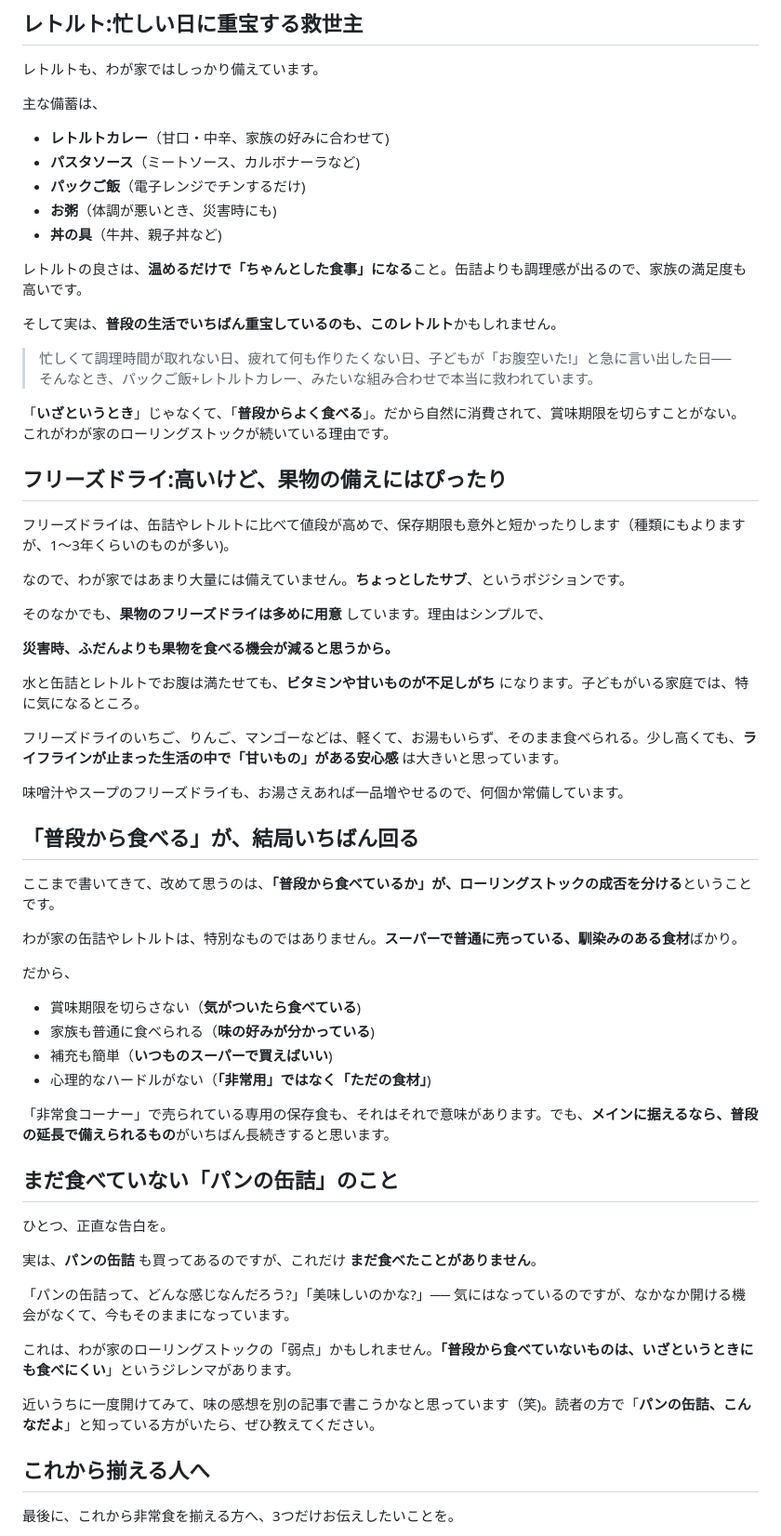
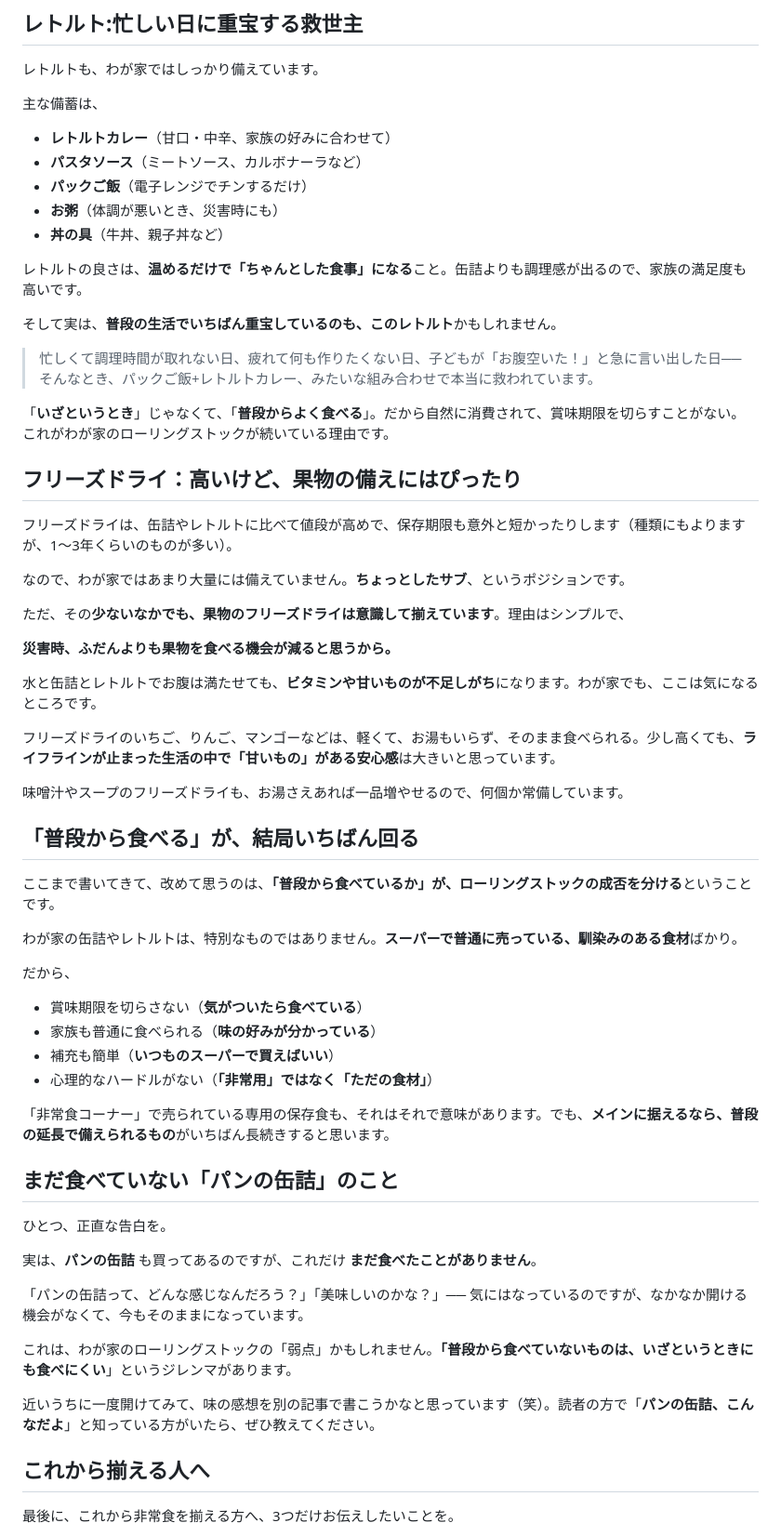
Before and after one commit to bousai-blog/bousai-blog.github.io, a Markdown page: posts/2026-02-26-canned-retort-freezedry.md, the part around one of its changes. Shown at 93% size. Rendered like a GitHub page.

Commit message:
第5回記事を修正: フリーズドライと果物の表現を正確に、コンビーフの表記修正、句読点・カッコを全角に統一、子どもの記述をわが家視点に

```diff
--- a/posts/2026-02-26-canned-retort-freezedry.md
+++ b/posts/2026-02-26-canned-retort-freezedry.md
@@ -46,33 +46,33 @@
 
 主な備蓄は、
 
-- **レトルトカレー**（甘口・中辛、家族の好みに合わせて)
-- **パスタソース**（ミートソース、カルボナーラなど)
-- **パックご飯**（電子レンジでチンするだけ)
-- **お粥**（体調が悪いとき、災害時にも)
-- **丼の具**（牛丼、親子丼など)
+- **レトルトカレー**（甘口・中辛、家族の好みに合わせて）
+- **パスタソース**（ミートソース、カルボナーラなど）
+- **パックご飯**（電子レンジでチンするだけ）
+- **お粥**（体調が悪いとき、災害時にも）
+- **丼の具**（牛丼、親子丼など）
 
 レトルトの良さは、**温めるだけで「ちゃんとした食事」になる**こと。缶詰よりも調理感が出るので、家族の満足度も高いです。
 
 そして実は、**普段の生活でいちばん重宝しているのも、このレトルト**かもしれません。
 
-> 忙しくて調理時間が取れない日、疲れて何も作りたくない日、子どもが「お腹空いた!」と急に言い出した日── そんなとき、パックご飯+レトルトカレー、みたいな組み合わせで本当に救われています。
+> 忙しくて調理時間が取れない日、疲れて何も作りたくない日、子どもが「お腹空いた！」と急に言い出した日── そんなとき、パックご飯+レトルトカレー、みたいな組み合わせで本当に救われています。
 
 「**いざというとき**」じゃなくて、「**普段からよく食べる**」。だから自然に消費されて、賞味期限を切らすことがない。これがわが家のローリングストックが続いている理由です。
 
-## フリーズドライ:高いけど、果物の備えにはぴったり
+## フリーズドライ：高いけど、果物の備えにはぴったり
 
-フリーズドライは、缶詰やレトルトに比べて値段が高めで、保存期限も意外と短かったりします（種類にもよりますが、1〜3年くらいのものが多い)。
+フリーズドライは、缶詰やレトルトに比べて値段が高めで、保存期限も意外と短かったりします（種類にもよりますが、1〜3年くらいのものが多い）。
 
 なので、わが家ではあまり大量には備えていません。**ちょっとしたサブ**、というポジションです。
 
-そのなかでも、**果物のフリーズドライは多めに用意** しています。理由はシンプルで、
+ただ、その**少ないなかでも、果物のフリーズドライは意識して揃えています**。理由はシンプルで、
 
 **災害時、ふだんよりも果物を食べる機会が減ると思うから。**
 
-水と缶詰とレトルトでお腹は満たせても、**ビタミンや甘いものが不足しがち** になります。子どもがいる家庭では、特に気になるところ。
+水と缶詰とレトルトでお腹は満たせても、**ビタミンや甘いものが不足しがち**になります。わが家でも、ここは気になるところです。
 
-フリーズドライのいちご、りんご、マンゴーなどは、軽くて、お湯もいらず、そのまま食べられる。少し高くても、**ライフラインが止まった生活の中で「甘いもの」がある安心感** は大きいと思っています。
+フリーズドライのいちご、りんご、マンゴーなどは、軽くて、お湯もいらず、そのまま食べられる。少し高くても、**ライフラインが止まった生活の中で「甘いもの」がある安心感**は大きいと思っています。
 
 味噌汁やスープのフリーズドライも、お湯さえあれば一品増やせるので、何個か常備しています。
 
@@ -84,10 +84,10 @@
 
 だから、
 
-- 賞味期限を切らさない（**気がついたら食べている**)
-- 家族も普通に食べられる（**味の好みが分かっている**)
-- 補充も簡単（**いつものスーパーで買えばいい**)
-- 心理的なハードルがない（**「非常用」ではなく「ただの食材」**)
+- 賞味期限を切らさない（**気がついたら食べている**）
+- 家族も普通に食べられる（**味の好みが分かっている**）
+- 補充も簡単（**いつものスーパーで買えばいい**）
+- 心理的なハードルがない（**「非常用」ではなく「ただの食材」**）
 
 「非常食コーナー」で売られている専用の保存食も、それはそれで意味があります。でも、**メインに据えるなら、普段の延長で備えられるもの**がいちばん長続きすると思います。
 
@@ -97,11 +97,11 @@
 
 実は、**パンの缶詰** も買ってあるのですが、これだけ **まだ食べたことがありません**。
 
-「パンの缶詰って、どんな感じなんだろう?」「美味しいのかな?」── 気にはなっているのですが、なかなか開ける機会がなくて、今もそのままになっています。
+「パンの缶詰って、どんな感じなんだろう？」「美味しいのかな？」── 気にはなっているのですが、なかなか開ける機会がなくて、今もそのままになっています。
 
 これは、わが家のローリングストックの「弱点」かもしれません。**「普段から食べていないものは、いざというときにも食べにくい**」というジレンマがあります。
 
-近いうちに一度開けてみて、味の感想を別の記事で書こうかなと思っています（笑)。読者の方で「**パンの缶詰、こんなだよ**」と知っている方がいたら、ぜひ教えてください。
+近いうちに一度開けてみて、味の感想を別の記事で書こうかなと思っています（笑）。読者の方で「**パンの缶詰、こんなだよ**」と知っている方がいたら、ぜひ教えてください。
 
 ## これから揃える人へ
 
```
Also changed, not shown: other parts of posts/2026-02-26-canned-retort-freezedry.md (+3 -3 lines).
